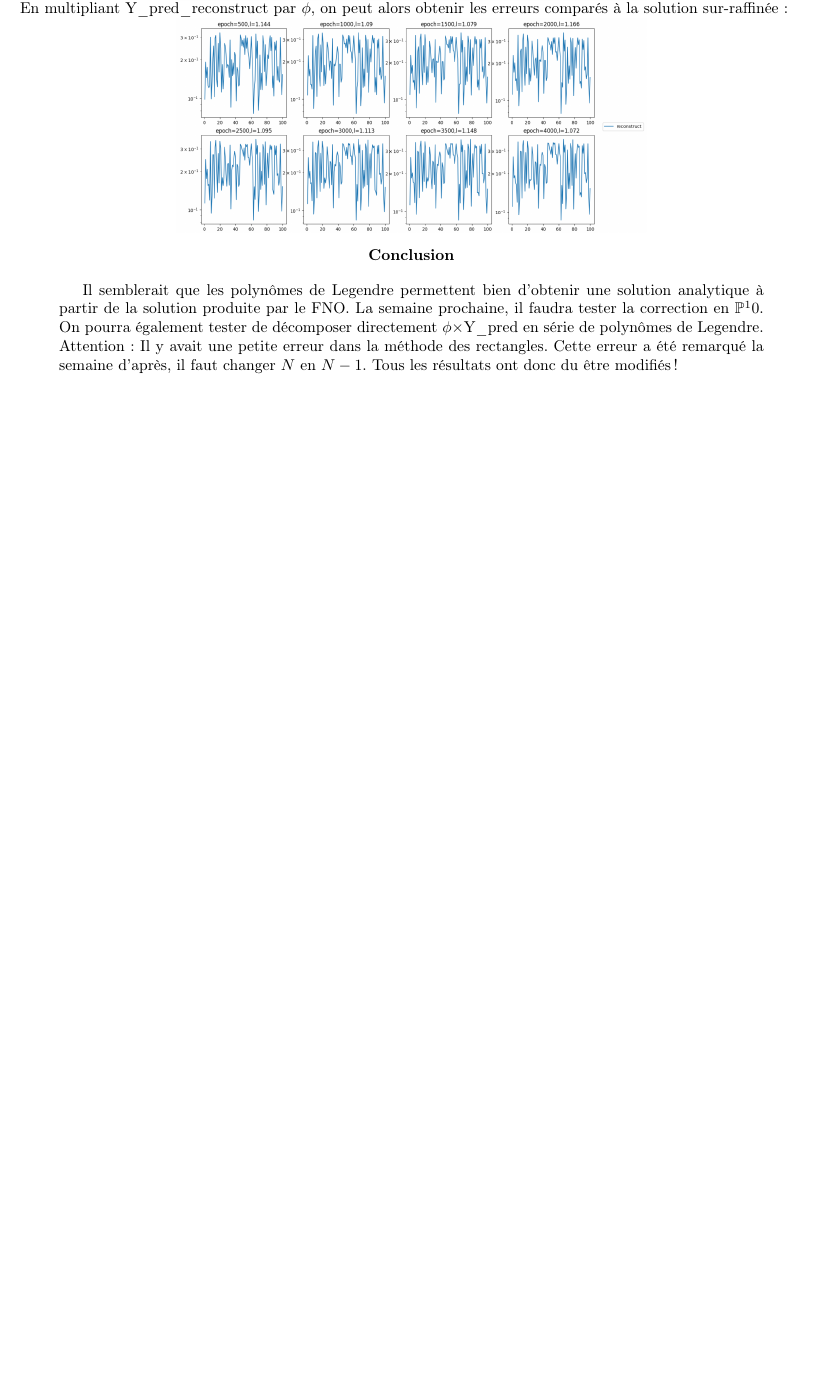
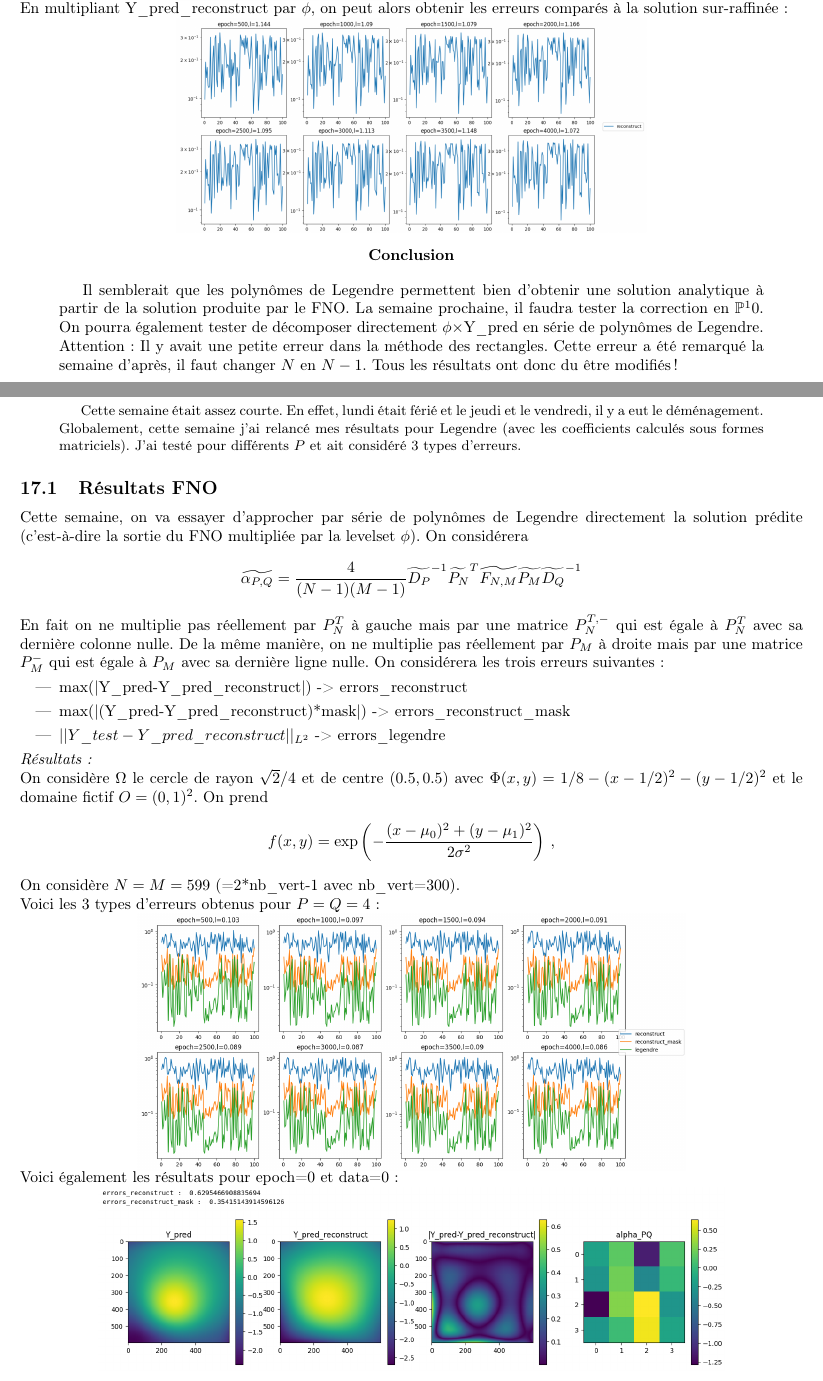
Before and after one commit to flecourtier/phifem_stage, a LaTeX paper (suivi/suivi.tex, which reads suivi/semaines/semaine_17/semaine_17.tex): part of page 71 of 71 before the commit and two parts of pages 71 and 72 of 73 after it, the two joined at a grey line, cut so that both start at the same text, the shorter picture padded with empty space. Compiled offline with pdfLaTeX.

Commit message:
semaine 18 (+abstract)

```diff
--- /dev/null
+++ b/suivi/semaines/semaine_17/semaine_17.tex
@@ -0,0 +1,41 @@
+\section{Semaine 17 : 29/05/2023 - 02/06/2023}
+\graphicspath{{semaines/semaine_17/images/}}
+
+\begin{abstract}
+	Cette semaine était assez courte. En effet, lundi était férié et le jeudi et le vendredi, il y a eut le déménagement.
+	Globalement, cette semaine j'ai relancé mes résultats pour Legendre (avec les coefficients calculés sous formes matriciels). J'ai testé pour différents $P$ et ait considéré 3 types d'erreurs.
+\end{abstract}
+
+\subsection{Résultats FNO}
+
+Cette semaine, on va essayer d'approcher par série de polynômes de Legendre directement la solution prédite (c'est-à-dire la sortie du FNO multipliée par la levelset $\phi$). On considérera
+$$\widetilde{\alpha_{P,Q}}=\frac{4}{(N-1)(M-1)}\widetilde{D_P}^{-1}\widetilde{P_N}^T\widetilde{F_{N,M}}\widetilde{P_M}\widetilde{D_Q}^{-1}$$
+En fait on ne multiplie pas réellement par $P_N^T$ à gauche mais par une matrice $P_N^{T,-}$ qui est égale à $P_N^T$ avec sa dernière colonne nulle. De la même manière, on ne multiplie pas réellement par $P_M$ à droite mais par une matrice $P_M^{-}$ qui est égale à $P_M$ avec sa dernière ligne nulle.
+On considérera les trois erreurs suivantes :
+\begin{itemize}
+	\item max(|Y\_pred-Y\_pred\_reconstruct|) -> errors\_reconstruct
+	\item max(|(Y\_pred-Y\_pred\_reconstruct)*mask|) -> errors\_reconstruct\_mask
+	\item $||Y\_test-Y\_pred\_reconstruct||_{L^2}$  -> errors\_legendre
+\end{itemize}
+
+\textit{Résultats :}
+
+On considère $\Omega$ le cercle de rayon $\sqrt{2}/4$ et de centre $(0.5,0.5)$ avec $\Phi(x,y)=1/8-(x-1/2)^2-(y-1/2)^2$ et le domaine fictif $O=(0,1)^2$.
+On prend
+$$f(x,y) = \exp\left(-\frac{(x-\mu_0)^2 + (y-\mu_1)^2}{2\sigma^2}\right)\,, $$
+
+On considère $N=M=599$ (=2*nb\_vert-1 avec nb\_vert=300).
+
+Voici les 3 types d'erreurs obtenus pour $P=Q=4$ :
+
+\begin{minipage}{\linewidth}
+	\centering
+	\includegraphics[width=0.7\linewidth]{errors_3_P4.png}
+\end{minipage}
+
+Voici également les résultats pour epoch=0 et data=0 :
+
+\begin{minipage}{\linewidth}
+	\centering
+	\includegraphics[width=0.8\linewidth]{example_P4.png}
+\end{minipage}
```
Also changed, not shown: suivi/abstract/abstract.tex (+3 -0 lines), suivi/semaines/semaine_16/semaine_16.tex (+3 -3 lines), suivi/suivi.tex (+3 -0 lines), suivi/abstract/abstract.pdf, suivi/semaines/semaine_17/images/errors_3_P4.png (added), suivi/semaines/semaine_17/images/errors_legendre.png (added), suivi/semaines/semaine_17/images/errors_reconstruct.png (added), suivi/semaines/semaine_17/images/errors_reconstruct_mask.png (added), suivi/semaines/semaine_17/images/example_P4.png (added), suivi/semaines/semaine_17/semaine_17.tex (23 more changed lines).
